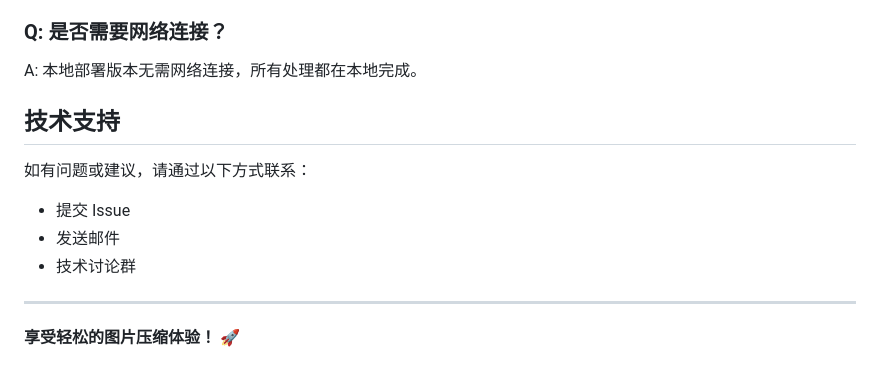
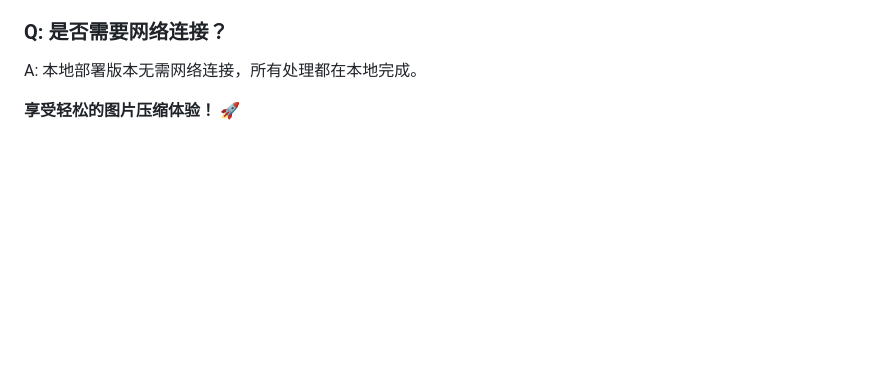
Before and after one commit to huanglinqing123/image-compressor, a Markdown page: README.md, the part around the change. Drawn GitHub-style; blank space fills up the shorter version.

```diff
--- a/README.md
+++ b/README.md
@@ -246,13 +246,4 @@ A: 可以通过质量滑块调节，推荐设置 70% 能在质量和大小间取
 ### Q: 是否需要网络连接？
 A: 本地部署版本无需网络连接，所有处理都在本地完成。
 
-## 技术支持
-
-如有问题或建议，请通过以下方式联系：
-- 提交 Issue
-- 发送邮件
-- 技术讨论群
-
----
-
 **享受轻松的图片压缩体验！** 🚀
```
